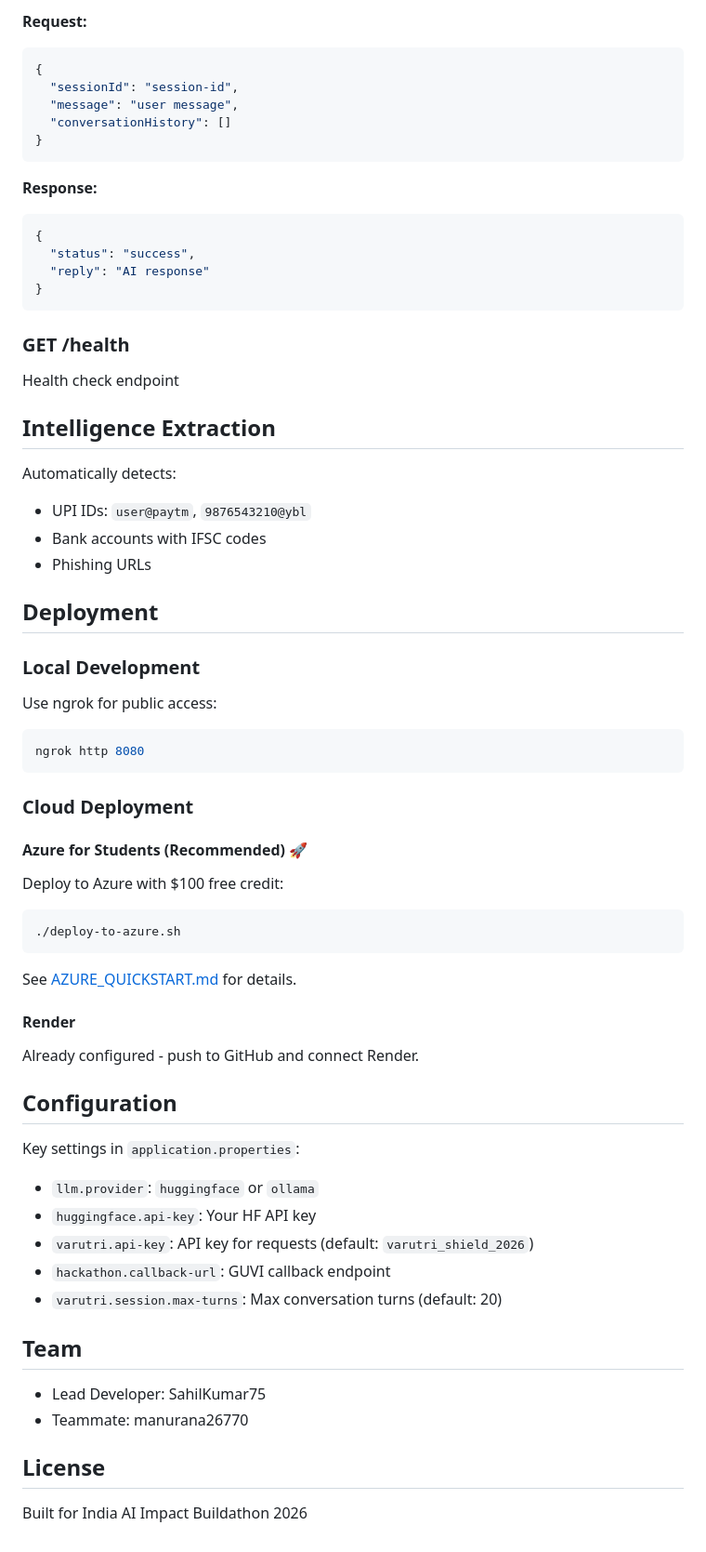
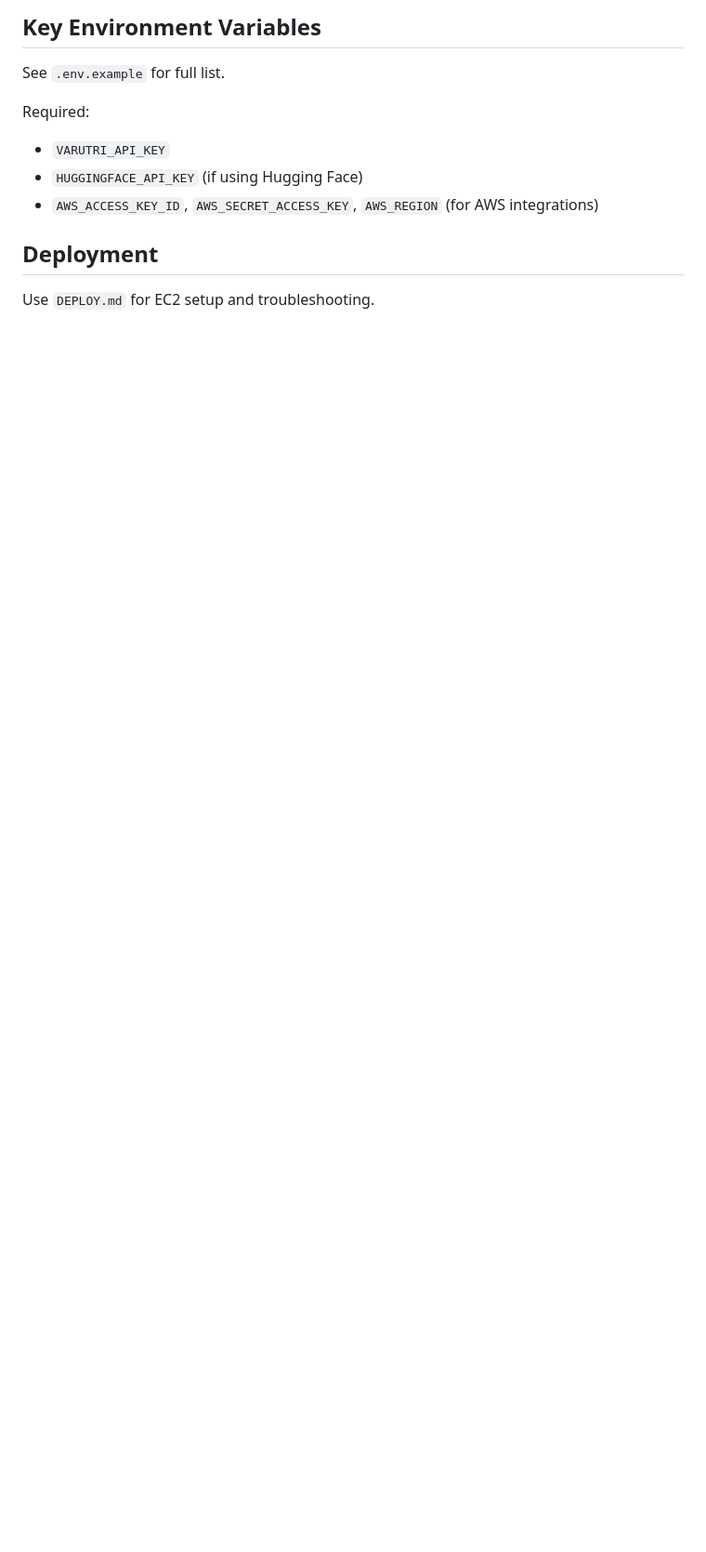
Before and after one commit to manurana26770/AI-for-Bharat, a Markdown page: README.md, the part around one of its changes. Shown at 93% size. Rendered like a GitHub page; blank space fills up the shorter version.

````diff
--- a/README.md
+++ b/README.md
@@ -74,67 +141,12 @@ Content-Type: application/json
 ```
 
-**Request:**
-```json
-{
-  "sessionId": "session-id",
-  "message": "user message",
-  "conversationHistory": []
-}
-```
+## Key Environment Variables
+See `.env.example` for full list.
 
-**Response:**
-```json
-{
-  "status": "success",
-  "reply": "AI response"
-}
-```
-
-### GET /health
-
-Health check endpoint
-
-## Intelligence Extraction
-
-Automatically detects:
-- UPI IDs: `user@paytm`, `9876543210@ybl`
-- Bank accounts with IFSC codes
-- Phishing URLs
+Required:
+- `VARUTRI_API_KEY`
+- `HUGGINGFACE_API_KEY` (if using Hugging Face)
+- `AWS_ACCESS_KEY_ID`, `AWS_SECRET_ACCESS_KEY`, `AWS_REGION` (for AWS integrations)
 
 ## Deployment
-
-### Local Development
-Use ngrok for public access:
-```bash
-ngrok http 8080
-```
-
-### Cloud Deployment
-
-#### Azure for Students (Recommended) 🚀
-Deploy to Azure with $100 free credit:
-```bash
-./deploy-to-azure.sh
-```
-See [AZURE_QUICKSTART.md](AZURE_QUICKSTART.md) for details.
-
-#### Render
-Already configured - push to GitHub and connect Render.
-
-## Configuration
-
-Key settings in `application.properties`:
-- `llm.provider`: `huggingface` or `ollama`
-- `huggingface.api-key`: Your HF API key
-- `varutri.api-key`: API key for requests (default: `varutri_shield_2026`)
-- `hackathon.callback-url`: GUVI callback endpoint
-- `varutri.session.max-turns`: Max conversation turns (default: 20)
-
-## Team
-
-- Lead Developer: SahilKumar75
-- Teammate: manurana26770
-
-## License
-
-Built for India AI Impact Buildathon 2026
+Use `DEPLOY.md` for EC2 setup and troubleshooting.
````
Also changed, not shown: other parts of README.md (+114 -47 lines).
